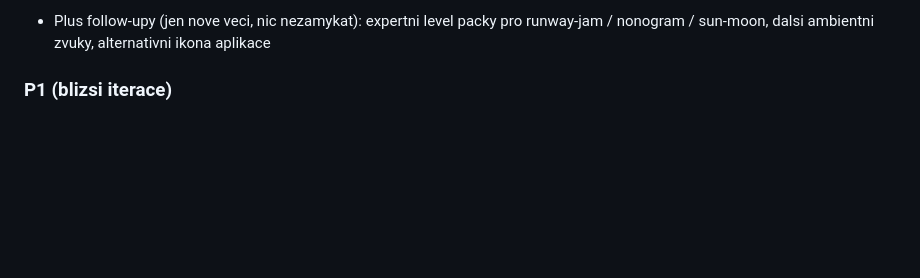
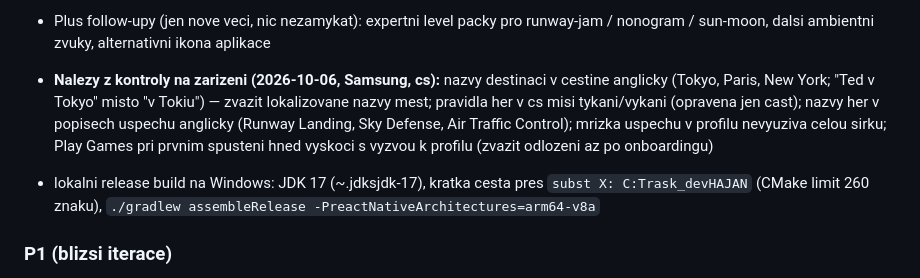
Before and after one commit to Hajan39/flightMode, a Markdown page: documents/todo-and-improvements.md, the part around the change. Drawn GitHub-style; blank space fills up the shorter version.

Commit message:
docs: device-test findings and local build notes
Co-Authored-By: Claude Opus 5.5 <noreply@anthropic.com>

```diff
--- a/documents/todo-and-improvements.md
+++ b/documents/todo-and-improvements.md
@@ -43,6 +43,9 @@ Obsahuje pouze veci, ktere jsou aktivni, navrzene nebo cekaji na schvaleni.
 
 - **Play Billing — co je treba udelat v Play Console (bez toho nakupy nefunguji):** (1) Nastaveni > Platebni profil: zalozit merchant ucet (zdarma); (2) Monetizace > Produkty > Jednorazove produkty: vytvorit `flightmode_plus` (doporuceno ~3,99 EUR) a `tip_small` / `tip_medium` / `tip_large` (napr. 1,99 / 4,99 / 9,99 EUR), aktivovat; (3) nahrat build s `expo-iap` (build lane) do Internal testing a pridat license testery; (4) overit nakup, obnoveni na druhem zarizeni a opakovane spropitne. Do Data safety doplnit "Purchase history" (zpracovava Google).
 - Plus follow-upy (jen nove veci, nic nezamykat): expertni level packy pro runway-jam / nonogram / sun-moon, dalsi ambientni zvuky, alternativni ikona aplikace
+
+- **Nalezy z kontroly na zarizeni (2026-10-06, Samsung, cs):** nazvy destinaci v cestine anglicky (Tokyo, Paris, New York; "Ted v Tokyo" misto "v Tokiu") — zvazit lokalizovane nazvy mest; pravidla her v cs misi tykani/vykani (opravena jen cast); nazvy her v popisech uspechu anglicky (Runway Landing, Sky Defense, Air Traffic Control); mrizka uspechu v profilu nevyuziva celou sirku; Play Games pri prvnim spusteni hned vyskoci s vyzvou k profilu (zvazit odlozeni az po onboardingu)
+- lokalni release build na Windows: JDK 17 (~.jdksjdk-17), kratka cesta pres `subst X: C:Trask_devHAJAN` (CMake limit 260 znaku), `./gradlew assembleRelease -PreactNativeArchitectures=arm64-v8a`
 
 ### P1 (blizsi iterace)
 
```
